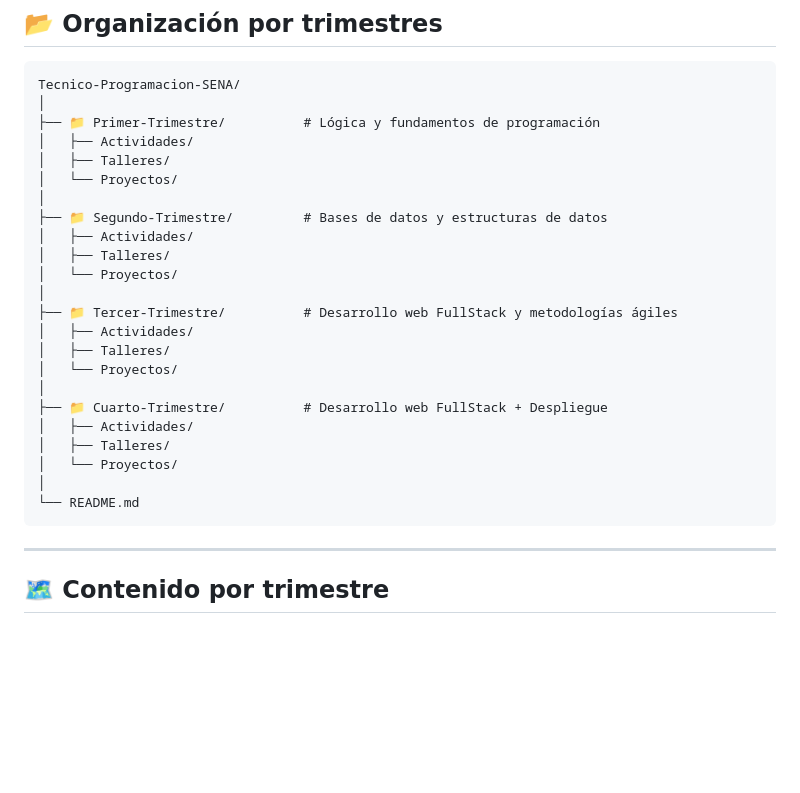
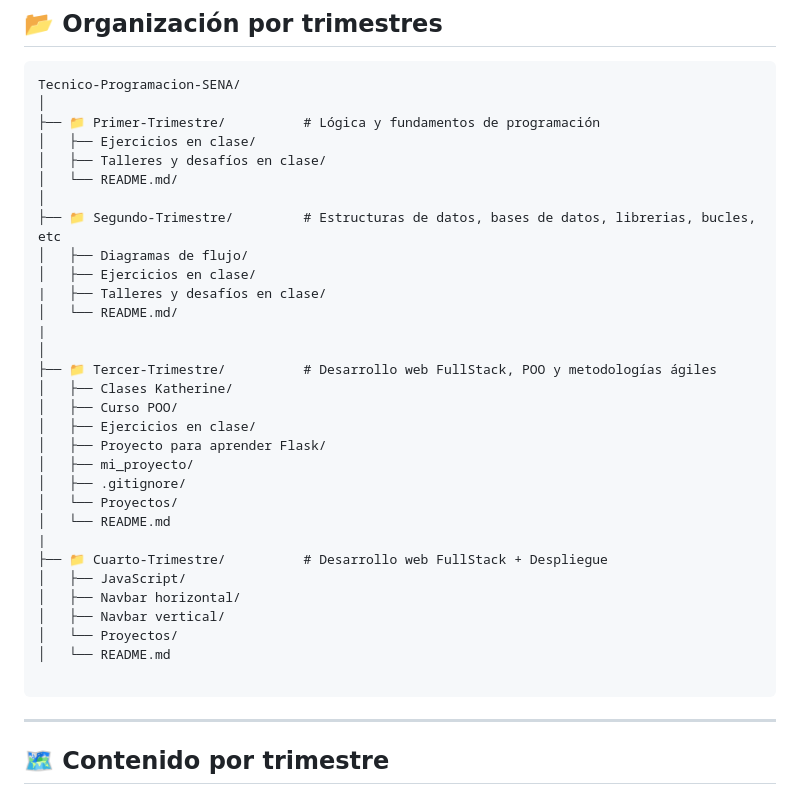
Before and after one commit to Sergio-Bustos/Tecnico-en-Programacion-de-Software---SENA, a Markdown page: README.md, the part around the change. Drawn GitHub-style; blank space fills up the shorter version.

````diff
--- a/README.md
+++ b/README.md
@@ -47,26 +47,34 @@ Aquí se almacena el trabajo realizado durante toda la formación técnica, incl
 Tecnico-Programacion-SENA/
 │
 ├── 📁 Primer-Trimestre/          # Lógica y fundamentos de programación
-│   ├── Actividades/
-│   ├── Talleres/
+│   ├── Ejercicios en clase/
+│   ├── Talleres y desafíos en clase/
+│   └── README.md/
+│
+├── 📁 Segundo-Trimestre/         # Estructuras de datos, bases de datos, librerias, bucles, etc
+│   ├── Diagramas de flujo/
+│   ├── Ejercicios en clase/
+|   ├── Talleres y desafíos en clase/
+│   └── README.md/
+|
+│
+├── 📁 Tercer-Trimestre/          # Desarrollo web FullStack, POO y metodologías ágiles
+│   ├── Clases Katherine/
+│   ├── Curso POO/
+│   ├── Ejercicios en clase/
+│   ├── Proyecto para aprender Flask/
+│   ├── mi_proyecto/
+│   ├── .gitignore/
 │   └── Proyectos/
-│
-├── 📁 Segundo-Trimestre/         # Bases de datos y estructuras de datos
-│   ├── Actividades/
-│   ├── Talleres/
+│   └── README.md
+|
+├── 📁 Cuarto-Trimestre/          # Desarrollo web FullStack + Despliegue
+│   ├── JavaScript/
+│   ├── Navbar horizontal/
+│   ├── Navbar vertical/
 │   └── Proyectos/
-│
-├── 📁 Tercer-Trimestre/          # Desarrollo web FullStack y metodologías ágiles
-│   ├── Actividades/
-│   ├── Talleres/
-│   └── Proyectos/
-│
-├── 📁 Cuarto-Trimestre/          # Desarrollo web FullStack + Despliegue
-│   ├── Actividades/
-│   ├── Talleres/
-│   └── Proyectos/
-│
-└── README.md
+│   └── README.md
+
 ```
 
 ---
````
